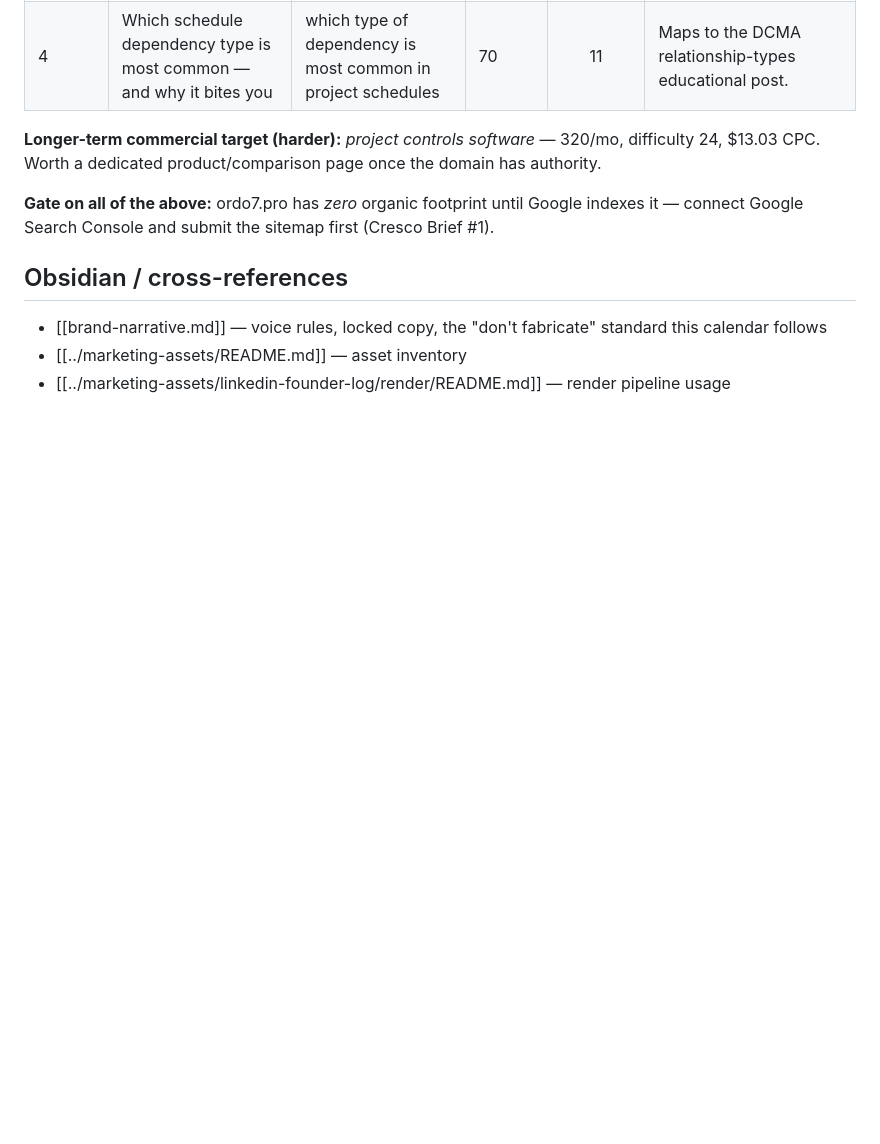
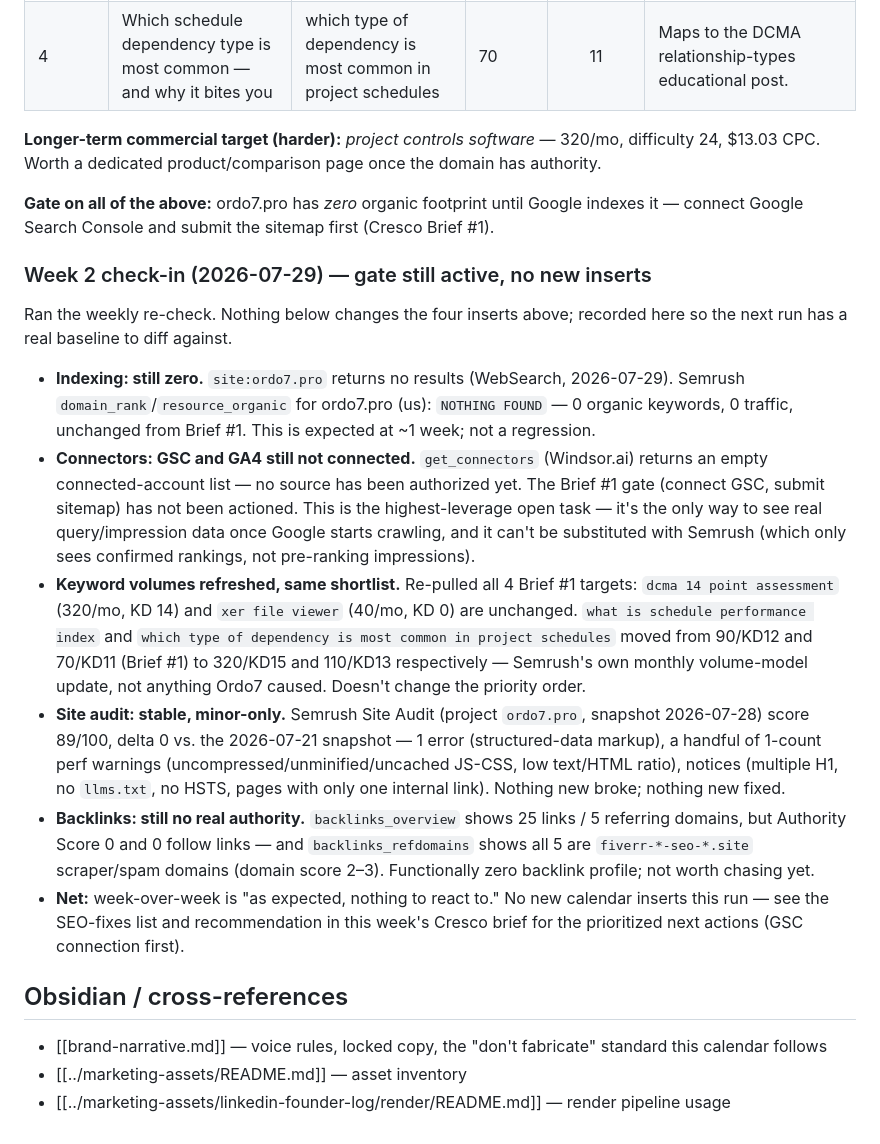
Before and after one commit to tyoung77510/Level-7-Nuero, a Markdown page: schedule-health/docs/founder-log-calendar.md, the part around one of its changes. Drawn GitHub-style; blank space fills up the shorter version.

Commit message:
Cresco Brief #2: week-2 SEO check-in (#82)
No new calendar inserts this run; confirms Brief #1's shortlist and gate
(connect GSC/GA4) still hold. Records the week-over-week baseline (site
audit, backlinks, keyword volumes) so the next run has something real to
diff against.


Claude-Session: https://claude.ai/code/session_01Mwh57JiFUp2xuYmXMTYzzk

Co-authored-by: Claude <noreply@anthropic.com>

```diff
--- a/schedule-health/docs/founder-log-calendar.md
+++ b/schedule-health/docs/founder-log-calendar.md
@@ -162,6 +162,17 @@ The three relationship-building items (earned-coverage outreach, referral channe
 
 **Gate on all of the above:** ordo7.pro has *zero* organic footprint until Google indexes it — connect Google Search Console and submit the sitemap first (Cresco Brief #1).
 
+### Week 2 check-in (2026-07-29) — gate still active, no new inserts
+
+Ran the weekly re-check. Nothing below changes the four inserts above; recorded here so the next run has a real baseline to diff against.
+
+- **Indexing: still zero.** `site:ordo7.pro` returns no results (WebSearch, 2026-07-29). Semrush `domain_rank`/`resource_organic` for ordo7.pro (us): `NOTHING FOUND` — 0 organic keywords, 0 traffic, unchanged from Brief #1. This is expected at ~1 week; not a regression.
+- **Connectors: GSC and GA4 still not connected.** `get_connectors` (Windsor.ai) returns an empty connected-account list — no source has been authorized yet. The Brief #1 gate (connect GSC, submit sitemap) has not been actioned. This is the highest-leverage open task — it's the only way to see real query/impression data once Google starts crawling, and it can't be substituted with Semrush (which only sees confirmed rankings, not pre-ranking impressions).
+- **Keyword volumes refreshed, same shortlist.** Re-pulled all 4 Brief #1 targets: `dcma 14 point assessment` (320/mo, KD 14) and `xer file viewer` (40/mo, KD 0) are unchanged. `what is schedule performance index` and `which type of dependency is most common in project schedules` moved from 90/KD12 and 70/KD11 (Brief #1) to 320/KD15 and 110/KD13 respectively — Semrush's own monthly volume-model update, not anything Ordo7 caused. Doesn't change the priority order.
+- **Site audit: stable, minor-only.** Semrush Site Audit (project `ordo7.pro`, snapshot 2026-07-28) score 89/100, delta 0 vs. the 2026-07-21 snapshot — 1 error (structured-data markup), a handful of 1-count perf warnings (uncompressed/unminified/uncached JS-CSS, low text/HTML ratio), notices (multiple H1, no `llms.txt`, no HSTS, pages with only one internal link). Nothing new broke; nothing new fixed.
+- **Backlinks: still no real authority.** `backlinks_overview` shows 25 links / 5 referring domains, but Authority Score 0 and 0 follow links — and `backlinks_refdomains` shows all 5 are `fiverr-*-seo-*.site` scraper/spam domains (domain score 2–3). Functionally zero backlink profile; not worth chasing yet.
+- **Net:** week-over-week is "as expected, nothing to react to." No new calendar inserts this run — see the SEO-fixes list and recommendation in this week's Cresco brief for the prioritized next actions (GSC connection first).
+
 ## Obsidian / cross-references
 
 - [[brand-narrative.md]] — voice rules, locked copy, the "don't fabricate" standard this calendar follows
```
Also changed, not shown: other parts of schedule-health/docs/founder-log-calendar.md (+1 -1 lines).
